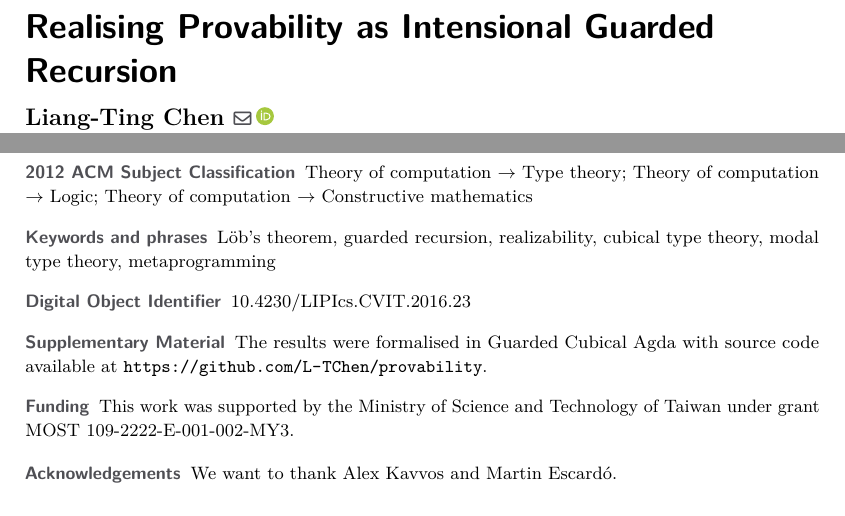
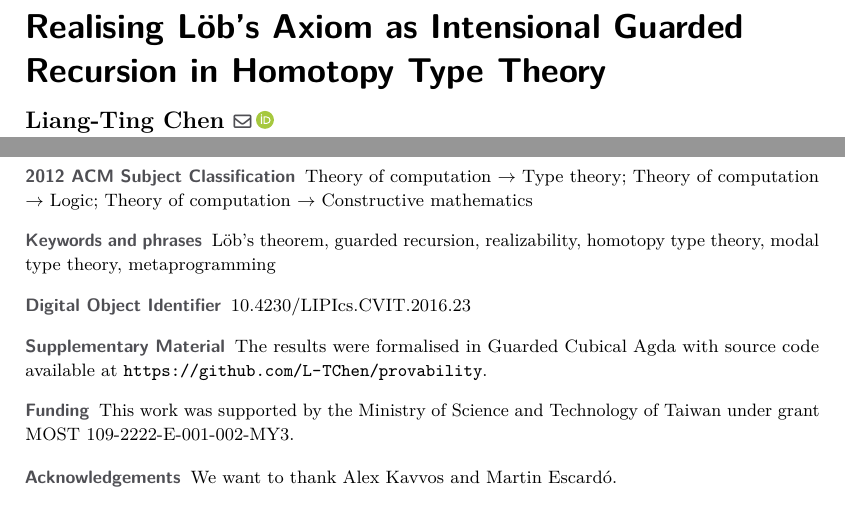
Before and after one commit to L-TChen/provability, a LaTeX paper (provability.tex): two parts of page 1 of 5, joined at a grey line, cut so that both start at the same text. Compiled offline with pdfLaTeX.

Commit message:
Change draft title

```diff
--- a/provability.tex
+++ b/provability.tex
@@ -4,7 +4,7 @@
 \newcommand{\laterp}{\mathord{\vartriangleright}}
 \newcommand{\PER}{\mathbf{PER}}
 
-\title{Realising Provability as Intensional Guarded Recursion}
+\title{Realising Löb's Axiom as Intensional Guarded Recursion in Homotopy Type Theory}
 \author{Liang-Ting Chen}%
   {Institute of Information Science, Academia Sinica, Taiwan~\url{https://l-tchen.github.io}}%
   {liang.ting.chen.tw@gmail.com}%
@@ -19,7 +19,7 @@
 \ccsdesc{Theory of computation~Type theory}
 \ccsdesc{Theory of computation~Logic}
 \ccsdesc{Theory of computation~Constructive mathematics}
-\keywords{Löb's theorem, guarded recursion, realizability, cubical type theory, modal type theory, metaprogramming}
+\keywords{Löb's theorem, guarded recursion, realizability, homotopy type theory, modal type theory, metaprogramming}
 
 \category{} %optional, e.g. invited paper
 
```
